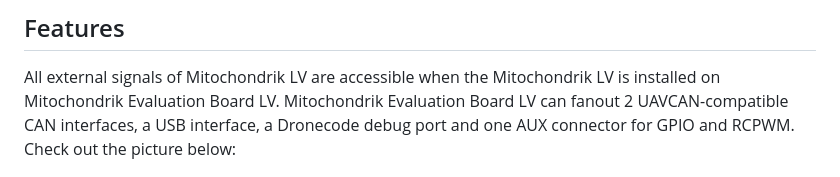
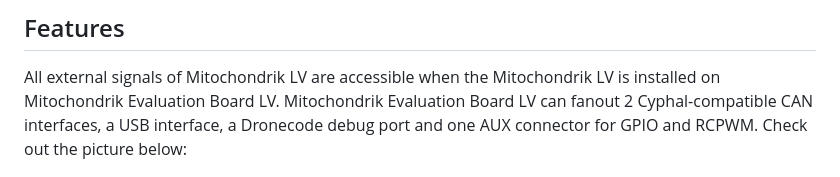
Before and after one commit to Zubax/mitochondrik-evaluation-board-lv, a Markdown page: README.md, the part around the change. Rendered like a GitHub page.

```diff
--- a/README.md
+++ b/README.md
@@ -12,7 +12,7 @@ allows easy flashing and testing of all functions of Mitochondrik LV during manu
 ## Features
 
 All external signals of Mitochondrik LV are accessible when the Mitochondrik LV is installed on Mitochondrik Evaluation Board LV. Mitochondrik Evaluation Board LV
-can fanout 2 UAVCAN-compatible CAN interfaces, a USB interface, a Dronecode debug port and one AUX connector for GPIO
+can fanout 2 Cyphal-compatible CAN interfaces, a USB interface, a Dronecode debug port and one AUX connector for GPIO
 and RCPWM. Check out the picture below:
 
 <p align="center">
```
Also changed, not shown: docs/manufacturing.md (+34 -27 lines), docs/figures/adapter-bottom.jpg, docs/figures/adapter-top.jpg.
